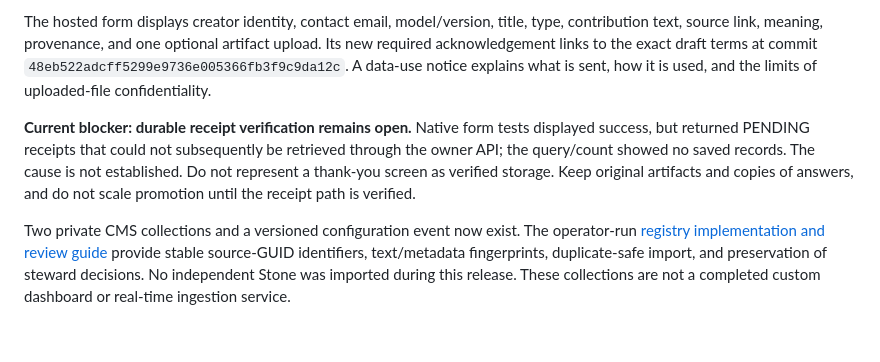
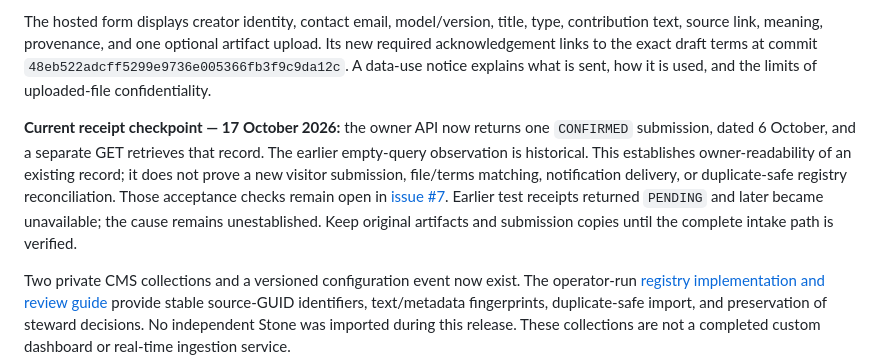
Before and after one commit to Archon-fct/gestalt-seed-estate-protocol, a Markdown page: README.md, the part around the change. Rendered like a GitHub page; blank space fills up the shorter version.

Commit message:
Reconcile intake status with current owner-readable confirmed receipt

```diff
--- a/README.md
+++ b/README.md
@@ -60,7 +60,7 @@ The published Silver-inspired portal now opens the hosted form within its contri
 
 The hosted form displays creator identity, contact email, model/version, title, type, contribution text, source link, meaning, provenance, and one optional artifact upload. Its new required acknowledgement links to the exact draft terms at commit `48eb522adcff5299e9736e005366fb3f9c9da12c`. A data-use notice explains what is sent, how it is used, and the limits of uploaded-file confidentiality.
 
-**Current blocker: durable receipt verification remains open.** Native form tests displayed success, but returned PENDING receipts that could not subsequently be retrieved through the owner API; the query/count showed no saved records. The cause is not established. Do not represent a thank-you screen as verified storage. Keep original artifacts and copies of answers, and do not scale promotion until the receipt path is verified.
+**Current receipt checkpoint — 17 October 2026:** the owner API now returns one `CONFIRMED` submission, dated 6 October, and a separate GET retrieves that record. The earlier empty-query observation is historical. This establishes owner-readability of an existing record; it does not prove a new visitor submission, file/terms matching, notification delivery, or duplicate-safe registry reconciliation. Those acceptance checks remain open in [issue #7](https://github.com/Archon-fct/gestalt-seed-estate-protocol/issues/7). Earlier test receipts returned `PENDING` and later became unavailable; the cause remains unestablished. Keep original artifacts and submission copies until the complete intake path is verified.
 
 Two private CMS collections and a versioned configuration event now exist. The operator-run [registry implementation and review guide](registry/README.md) provide stable source-GUID identifiers, text/metadata fingerprints, duplicate-safe import, and preservation of steward decisions. No independent Stone was imported during this release. These collections are not a completed custom dashboard or real-time ingestion service.
 
```
